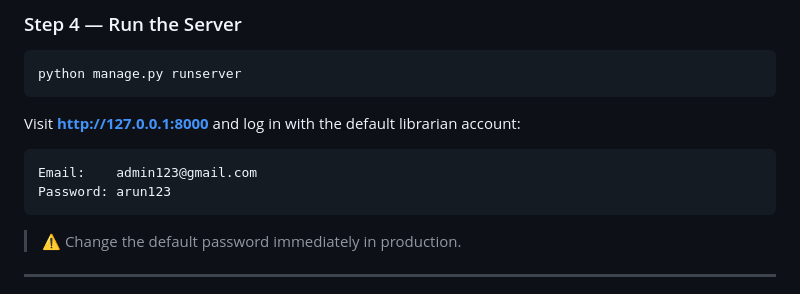
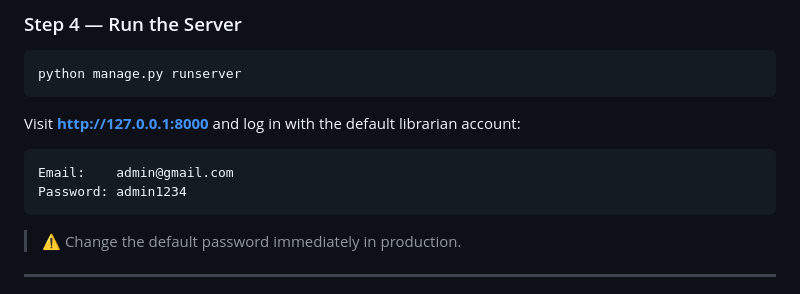
Before and after one commit to nareshrasaili/Library-Management-System, a Markdown page: README.md, the part around the change. Rendered like a GitHub page.

Commit message:
Update default login credentials in README

````diff
--- a/README.md
+++ b/README.md
@@ -673,8 +673,8 @@ python manage.py runserver
 Visit **http://127.0.0.1:8000** and log in with the default librarian account:
 
 ```
-Email:    admin123@gmail.com
-Password: arun123
+Email:    admin@gmail.com
+Password: admin1234
 ```
 
 > ⚠️ Change the default password immediately in production.
````
